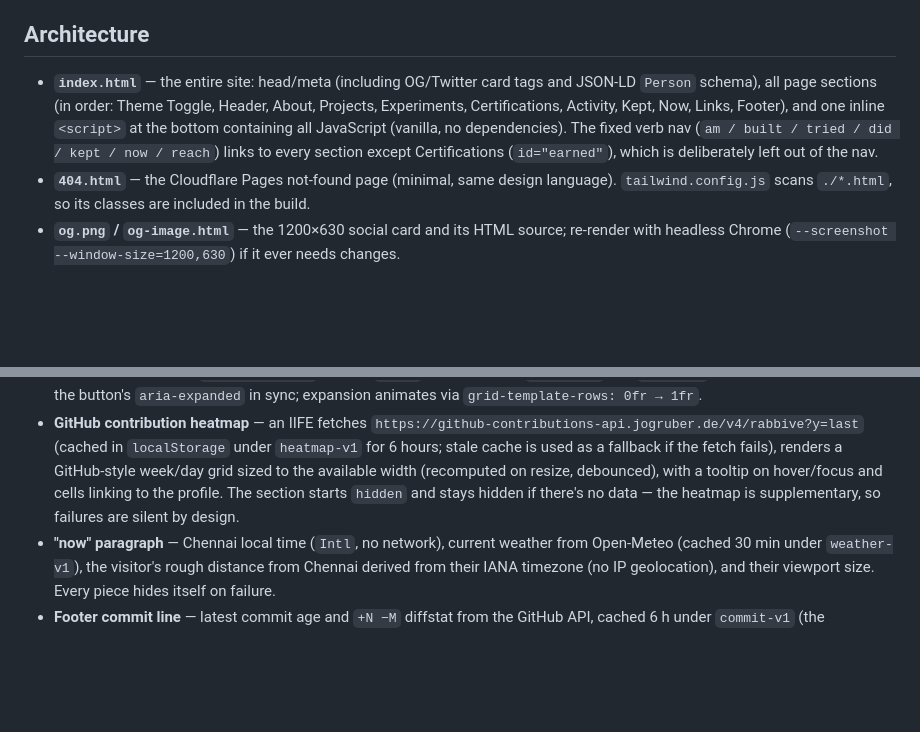
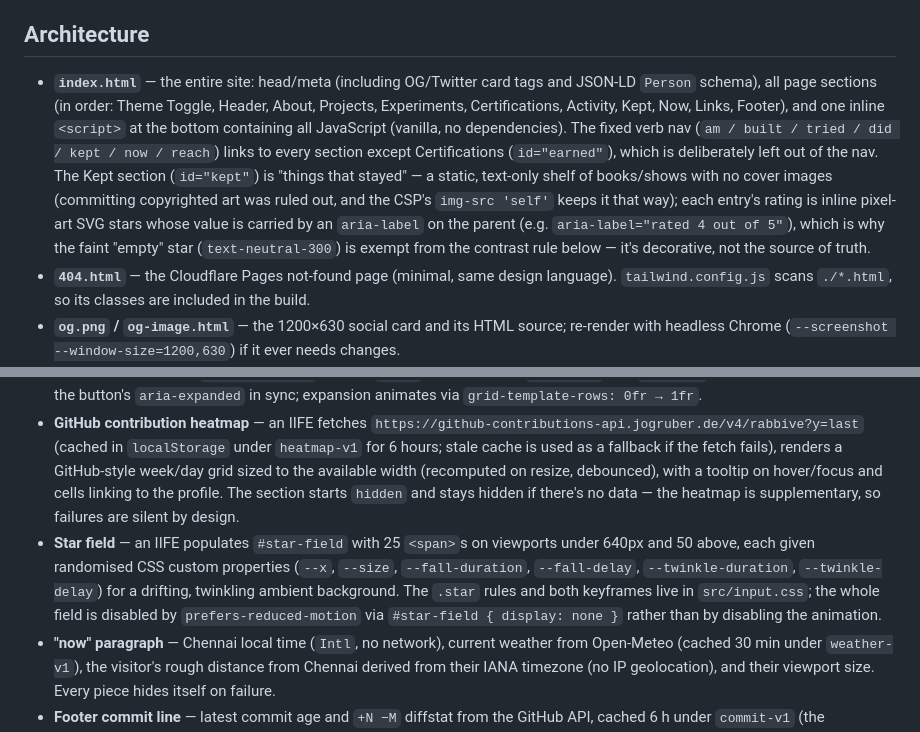
Before and after one commit to rabbive/portfolio-v2, a Markdown page: CLAUDE.md, 2 parts joined by grey strips. GitHub-like rendering; blank space fills up the shorter version.

Commit message:
docs: document the shelf section and star-field animation

```diff
--- a/CLAUDE.md
+++ b/CLAUDE.md
@@ -32,7 +32,7 @@ Preview by opening `index.html` directly in a browser or serving the repo root w
 
 ## Architecture
 
-- **`index.html`** — the entire site: head/meta (including OG/Twitter card tags and JSON-LD `Person` schema), all page sections (in order: Theme Toggle, Header, About, Projects, Experiments, Certifications, Activity, Kept, Now, Links, Footer), and one inline `<script>` at the bottom containing all JavaScript (vanilla, no dependencies). The fixed verb nav (`am / built / tried / did / kept / now / reach`) links to every section except Certifications (`id="earned"`), which is deliberately left out of the nav.
+- **`index.html`** — the entire site: head/meta (including OG/Twitter card tags and JSON-LD `Person` schema), all page sections (in order: Theme Toggle, Header, About, Projects, Experiments, Certifications, Activity, Kept, Now, Links, Footer), and one inline `<script>` at the bottom containing all JavaScript (vanilla, no dependencies). The fixed verb nav (`am / built / tried / did / kept / now / reach`) links to every section except Certifications (`id="earned"`), which is deliberately left out of the nav. The Kept section (`id="kept"`) is "things that stayed" — a static, text-only shelf of books/shows with no cover images (committing copyrighted art was ruled out, and the CSP's `img-src 'self'` keeps it that way); each entry's rating is inline pixel-art SVG stars whose value is carried by an `aria-label` on the parent (e.g. `aria-label="rated 4 out of 5"`), which is why the faint "empty" star (`text-neutral-300`) is exempt from the contrast rule below — it's decorative, not the source of truth.
 - **`404.html`** — the Cloudflare Pages not-found page (minimal, same design language). `tailwind.config.js` scans `./*.html`, so its classes are included in the build.
 - **`og.png` / `og-image.html`** — the 1200×630 social card and its HTML source; re-render with headless Chrome (`--screenshot --window-size=1200,630`) if it ever needs changes.
 - **`src/input.css`** — Tailwind entrypoint plus the handful of custom styles Tailwind utilities can't express: the collapsible-entry transition (`.exp-body` / `.exp-chevron`, grid-rows animation), the contribution heatmap grid/cells/legend (`.heatmap-*`, with explicit `.dark` variants), the hand-drawn marker underlines and amber highlight (`.mark-u*`, `.hl`), the dashed section rules (`.rule-dashed`), the 1px hover lift (`.lift`), the loading skeleton (`.skeleton`), the margin note (`.aside-note`), the doubled-letter tagline reveal (`.tagline-char`), and `prefers-reduced-motion` fallbacks.
@@ -46,6 +46,7 @@ Preview by opening `index.html` directly in a browser or serving the repo root w
 - **Theme toggle** — a small inline script in `<head>` applies the `dark` class before first paint (avoids a light-mode flash); `setTheme('system' | 'light' | 'dark')` handles clicks and persists the choice in `localStorage` under `theme`. "System" follows `prefers-color-scheme` and tracks live OS theme changes via a `matchMedia` listener.
 - **Collapsible entries** — `toggleExp(btn)` toggles `.open` on the nearest `.exp-body` and `.rotated` on the chevron, and keeps the button's `aria-expanded` in sync; expansion animates via `grid-template-rows: 0fr → 1fr`.
 - **GitHub contribution heatmap** — an IIFE fetches `https://github-contributions-api.jogruber.de/v4/rabbive?y=last` (cached in `localStorage` under `heatmap-v1` for 6 hours; stale cache is used as a fallback if the fetch fails), renders a GitHub-style week/day grid sized to the available width (recomputed on resize, debounced), with a tooltip on hover/focus and cells linking to the profile. The section starts `hidden` and stays hidden if there's no data — the heatmap is supplementary, so failures are silent by design.
+- **Star field** — an IIFE populates `#star-field` with 25 `<span>`s on viewports under 640px and 50 above, each given randomised CSS custom properties (`--x`, `--size`, `--fall-duration`, `--fall-delay`, `--twinkle-duration`, `--twinkle-delay`) for a drifting, twinkling ambient background. The `.star` rules and both keyframes live in `src/input.css`; the whole field is disabled by `prefers-reduced-motion` via `#star-field { display: none }` rather than by disabling the animation.
 - **"now" paragraph** — Chennai local time (`Intl`, no network), current weather from Open-Meteo (cached 30 min under `weather-v1`), the visitor's rough distance from Chennai derived from their IANA timezone (no IP geolocation), and their viewport size. Every piece hides itself on failure.
 - **Footer commit line** — latest commit age and `+N −M` diffstat from the GitHub API, cached 6 h under `commit-v1` (the anonymous rate limit is 60 req/h/IP).
 - **Tab title status** — a `🟢`/`🌙` prefix on `document.title` driven by Chennai local hour.
```
